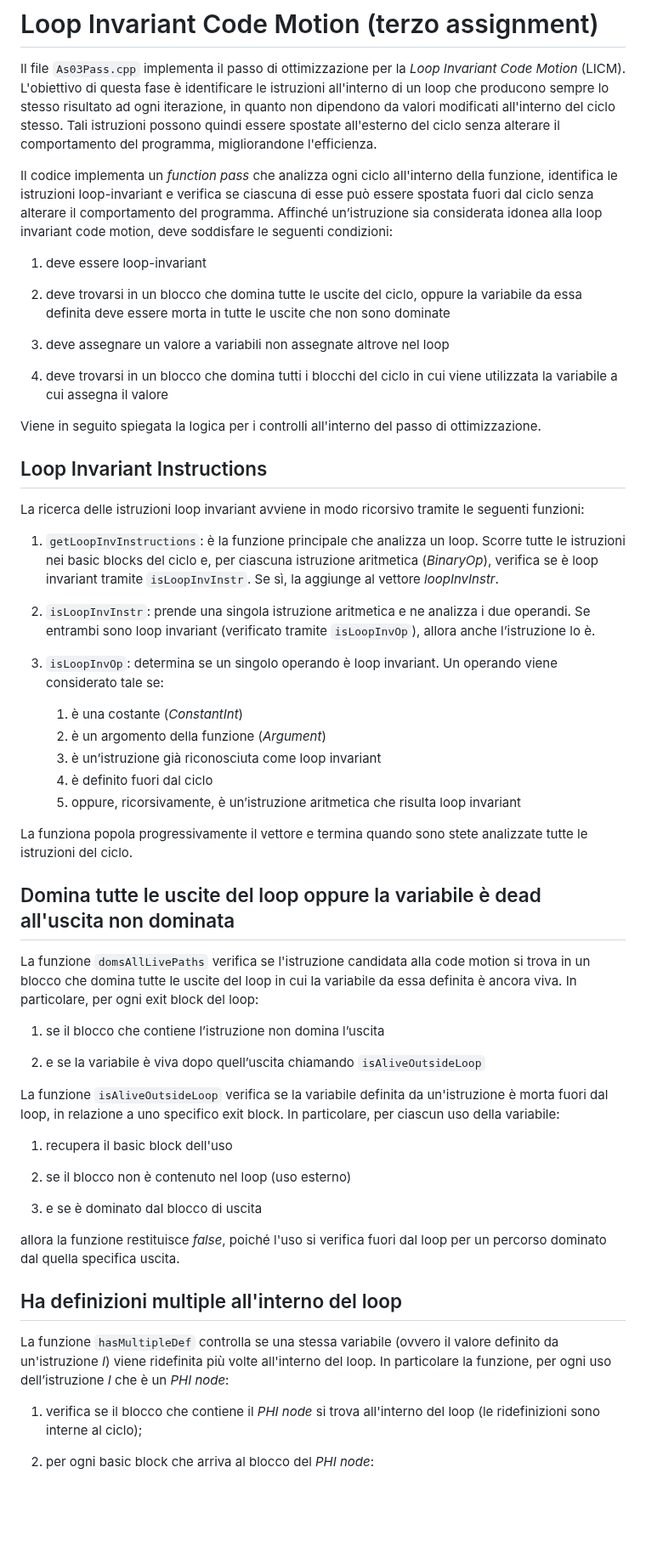
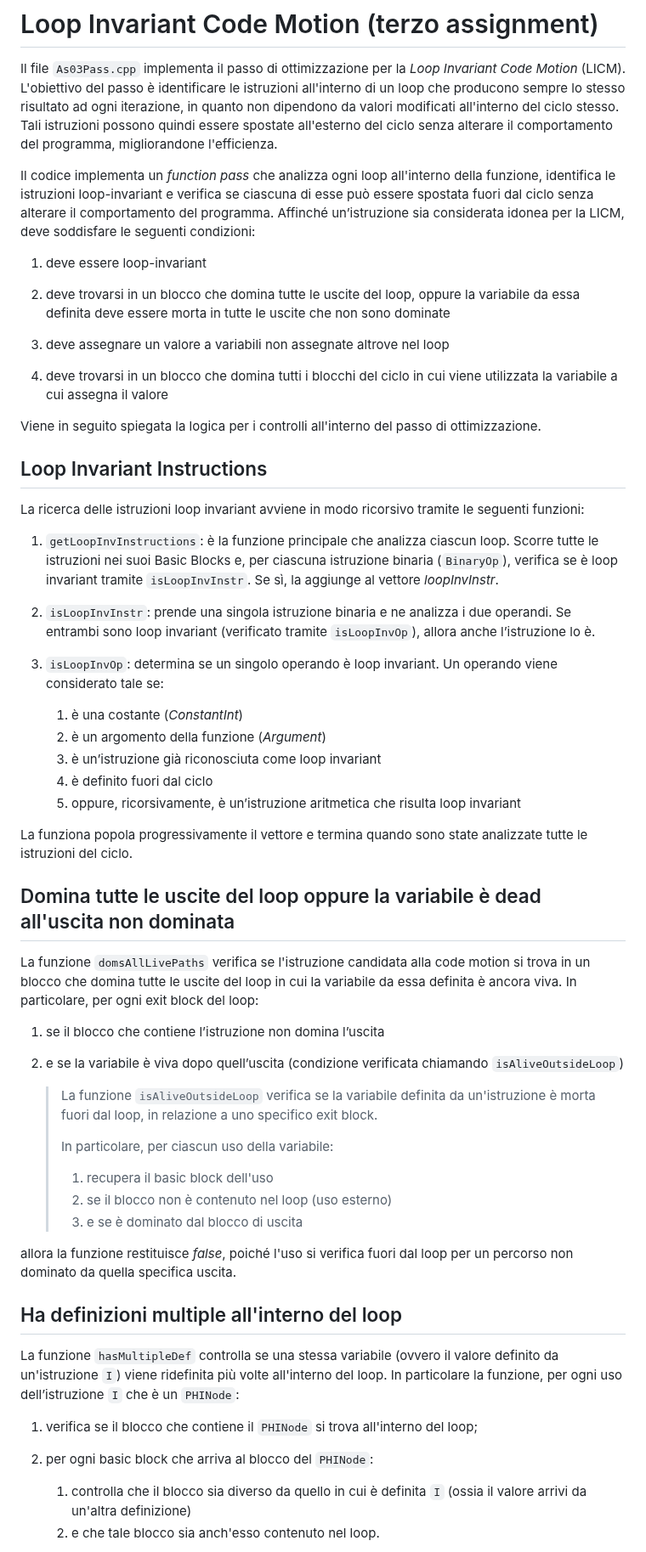
Before and after one commit to Hoolywear/cmp-assignments, a Markdown page: assignment_03/README.md, the part around one of its changes. Shown at 85% size. Drawn GitHub-style; blank space fills up the shorter version.

Commit message:
update README for as-03 pass
minor changes and error checks

```diff
--- a/assignment_03/README.md
+++ b/assignment_03/README.md
@@ -1,13 +1,13 @@
 # Loop Invariant Code Motion (terzo assignment)
 Il file `As03Pass.cpp` implementa il passo di ottimizzazione per la *Loop Invariant Code Motion* (LICM).
-L'obiettivo di questa fase è identificare le istruzioni all'interno di un loop che producono sempre lo stesso risultato ad ogni iterazione, in quanto non dipendono da valori modificati all'interno del ciclo stesso.
+L'obiettivo del passo è identificare le istruzioni all'interno di un loop che producono sempre lo stesso risultato ad ogni iterazione, in quanto non dipendono da valori modificati all'interno del ciclo stesso.
 Tali istruzioni possono quindi essere spostate all'esterno del ciclo senza alterare il comportamento del programma, migliorandone l'efficienza.
 
-Il codice implementa un *function pass* che analizza ogni ciclo all'interno della funzione, identifica le istruzioni loop-invariant e verifica se ciascuna di esse può essere spostata fuori dal ciclo senza alterare il comportamento del programma.
-Affinché un’istruzione sia considerata idonea alla loop invariant code motion, deve soddisfare le seguenti condizioni:
+Il codice implementa un *function pass* che analizza ogni loop all'interno della funzione, identifica le istruzioni loop-invariant e verifica se ciascuna di esse può essere spostata fuori dal ciclo senza alterare il comportamento del programma.
+Affinché un’istruzione sia considerata idonea per la LICM, deve soddisfare le seguenti condizioni:
 1. deve essere loop-invariant
 
-2. deve trovarsi in un blocco che domina tutte le uscite del ciclo, oppure la variabile da essa definita deve essere morta in tutte le uscite che non sono dominate
+2. deve trovarsi in un blocco che domina tutte le uscite del loop, oppure la variabile da essa definita deve essere morta in tutte le uscite che non sono dominate
 
 3. deve assegnare un valore a variabili non assegnate altrove nel loop
 
@@ -17,9 +17,9 @@ Viene in seguito spiegata la logica per i controlli all'interno del passo di ott
 
 ## Loop Invariant Instructions
 La ricerca delle istruzioni loop invariant avviene in modo ricorsivo tramite le seguenti funzioni:
-1. `getLoopInvInstructions`: è la funzione principale che analizza un loop. Scorre tutte le istruzioni nei basic blocks del ciclo e, per ciascuna istruzione aritmetica (*BinaryOp*), verifica se è loop invariant tramite `isLoopInvInstr`. Se sì, la aggiunge al vettore *loopInvInstr*.
+1. `getLoopInvInstructions`: è la funzione principale che analizza ciascun loop. Scorre tutte le istruzioni nei suoi Basic Blocks e, per ciascuna istruzione binaria (`BinaryOp`), verifica se è loop invariant tramite `isLoopInvInstr`. Se sì, la aggiunge al vettore *loopInvInstr*.
 
-2. `isLoopInvInstr`: prende una singola istruzione aritmetica e ne analizza i due operandi. Se entrambi sono loop invariant (verificato tramite `isLoopInvOp`), allora anche l’istruzione lo è.
+2. `isLoopInvInstr`: prende una singola istruzione binaria e ne analizza i due operandi. Se entrambi sono loop invariant (verificato tramite `isLoopInvOp`), allora anche l’istruzione lo è.
 
 3. `isLoopInvOp`: determina se un singolo operando è loop invariant. Un operando viene considerato tale se:
     1. è una costante (*ConstantInt*)
@@ -28,33 +28,32 @@ La ricerca delle istruzioni loop invariant avviene in modo ricorsivo tramite le
     4. è definito fuori dal ciclo
     5. oppure, ricorsivamente, è un’istruzione aritmetica che risulta loop invariant
 
-La funziona popola progressivamente il vettore e termina quando sono stete analizzate tutte le istruzioni del ciclo.
+La funziona popola progressivamente il vettore e termina quando sono state analizzate tutte le istruzioni del ciclo.
 
 ## Domina tutte le uscite del loop oppure la variabile è dead all'uscita non dominata
 La funzione `domsAllLivePaths` verifica se l'istruzione candidata alla code motion si trova in un blocco che domina tutte le uscite del loop in cui la variabile da essa definita è ancora viva.
 In particolare, per ogni exit block del loop:
 
 1. se il blocco che contiene l’istruzione non domina l’uscita
+2. e se la variabile è viva dopo quell’uscita (condizione verificata chiamando `isAliveOutsideLoop`)
 
-2. e se la variabile è viva dopo quell’uscita chiamando `isAliveOutsideLoop`
+    >La funzione `isAliveOutsideLoop` verifica se la variabile definita da un'istruzione è morta fuori dal loop, in relazione a uno specifico exit block.
+    >
+    >In particolare, per ciascun uso della variabile:
+    >1. recupera il basic block dell'uso
+    >2. se il blocco non è contenuto nel loop (uso esterno)
+    >3. e se è dominato dal blocco di uscita
 
-La funzione `isAliveOutsideLoop` verifica se la variabile definita da un'istruzione è morta fuori dal loop, in relazione a uno specifico exit block.
-In particolare, per ciascun uso della variabile:
-
-1. recupera il basic block dell'uso
-
-2. se il blocco non è contenuto nel loop (uso esterno)
-
-3. e se è dominato dal blocco di uscita
-
-allora la funzione restituisce *false*, poiché l'uso si verifica fuori dal loop per un percorso dominato dal quella specifica uscita.
+allora la funzione restituisce *false*, poiché l'uso si verifica fuori dal loop per un percorso non dominato da quella specifica uscita.
 
 
 ## Ha definizioni multiple all'interno del loop
-La funzione `hasMultipleDef` controlla se una stessa variabile (ovvero il valore definito da un'istruzione *I*) viene ridefinita più volte all'interno del loop.
-In particolare la funzione, per ogni uso dell’istruzione *I* che è un *PHI node*:
+La funzione `hasMultipleDef` controlla se una stessa variabile (ovvero il valore definito da un'istruzione `I`) viene ridefinita più volte all'interno del loop.
+In particolare la funzione, per ogni uso dell’istruzione `I` che è un `PHINode`:
 
-1. verifica se il blocco che contiene il *PHI node* si trova all'interno del loop (le ridefinizioni sono interne al ciclo);
+1. verifica se il blocco che contiene il `PHINode` si trova all'interno del loop;
 
-2. per ogni basic block che arriva al blocco del *PHI node*:
+1. per ogni basic block che arriva al blocco del `PHINode`:
+    1. controlla che il blocco sia diverso da quello in cui è definita `I` (ossia il valore arrivi da un'altra definizione)
+    1. e che tale blocco sia anch'esso contenuto nel loop.
 
```
Also changed, not shown: other parts of assignment_03/README.md (+1 -5 lines).
